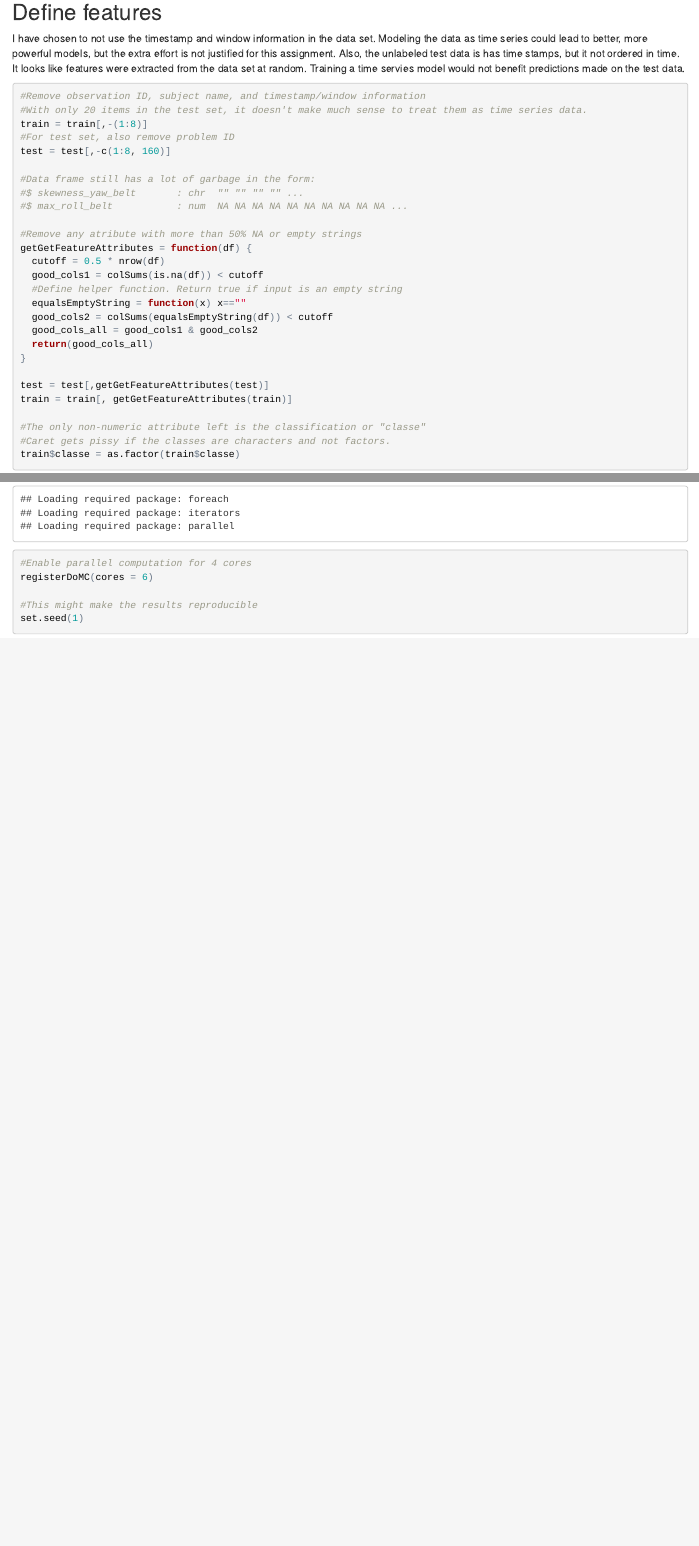
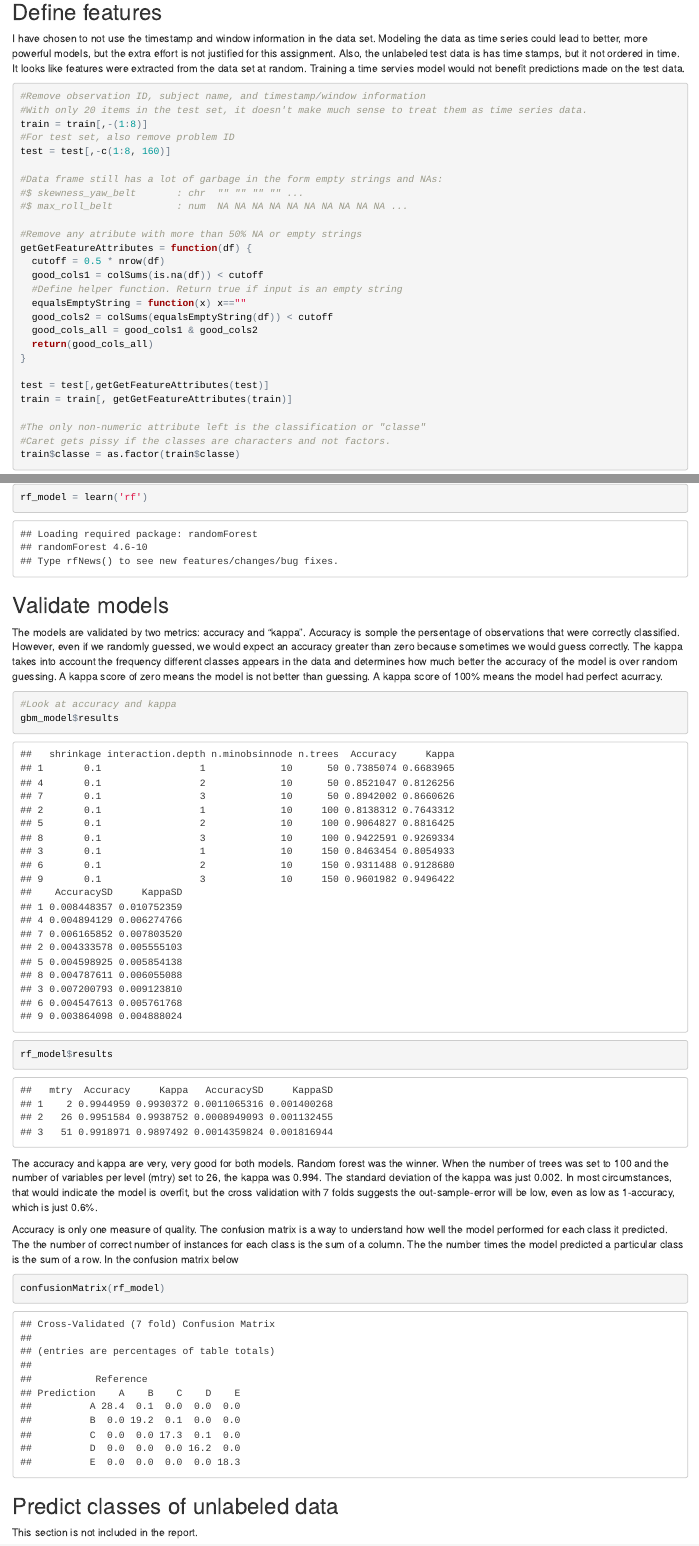
Before and after one commit to ahoffer/mlproject, an R Markdown document (PracticalMachineLearning.Rmd): the page in a window 1100 px wide, from 720 px down, and a second part further down, joined at a grey line. The pictures show the output file PracticalMachineLearning.html that the author committed with the source, opened offline.

Commit message:
snapshot

````diff
--- a/PracticalMachineLearning.Rmd
+++ b/PracticalMachineLearning.Rmd
@@ -38,7 +38,7 @@ train = train[,-(1:8)]
 #For test set, also remove problem ID
 test = test[,-c(1:8, 160)]
 
-#Data frame still has a lot of garbage in the form:
+#Data frame still has a lot of garbage in the form empty strings and NAs:
 #$ skewness_yaw_belt       : chr  "" "" "" "" ...
 #$ max_roll_belt           : num  NA NA NA NA NA NA NA NA NA NA ...
 
@@ -71,5 +70,5 @@ train$classe = as.factor(train$classe)
 library(caret)
 library(e1071)
 library(doMC)
+```
 
-#Enable parallel computation for 4 cores
@@ -80 +92,20 @@ set.seed(1)
+rf_model = learn('rf')
 ```
+
+## Validate models
+The models are validated by two metrics: accuracy and "kappa". Accuracy is somple the persentage of observations that were correctly classified. However, even if we randomly guessed, we would expect an accuracy greater than zero because sometimes we would guess correctly. The kappa takes into account the frequency different classes appears in the data and determines how much better the accuracy of the model is over random guessing. A kappa score of zero means the model is not better than guessing. A kappa score of 100% means the model had perfect acurracy.
+```{r}
+#Look at accuracy and kappa
+gbm_model$results
+rf_model$results
+```
+
+The accuracy and kappa are very, very good for both models. Random forest was the winner. When the number of trees was set to 100 and the number of variables per level (mtry) set to 26, the kappa was 0.994. The standard deviation of the kappa was just 0.002. In most circumstances, that would indicate the model is overfit, but the cross validation with 7 folds suggests the out-sample-error will be low, even as low as 1-accuracy, which is just 0.6%.
+
+Accuracy is only one measure of quality. The confusion matrix is a way to understand how well the model performed for each class it predicted. The the number of correct number of instances for each class is the sum of a column. The the number times the model predicted a particular class is the sum of a row. In the confusion matrix below
+```{r}
+confusionMatrix(rf_model)
+```
+
+## Predict classes of unlabeled data
+This section is not included in the report.
````
Also changed, not shown: PracticalMachineLearning.R (+8 -1 lines), PracticalMachineLearning.html, PracticalMachineLearning.Rmd (16 more changed lines).
